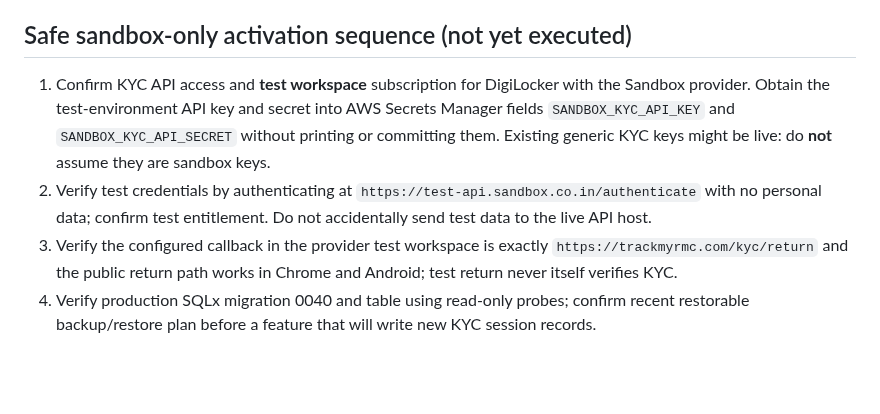
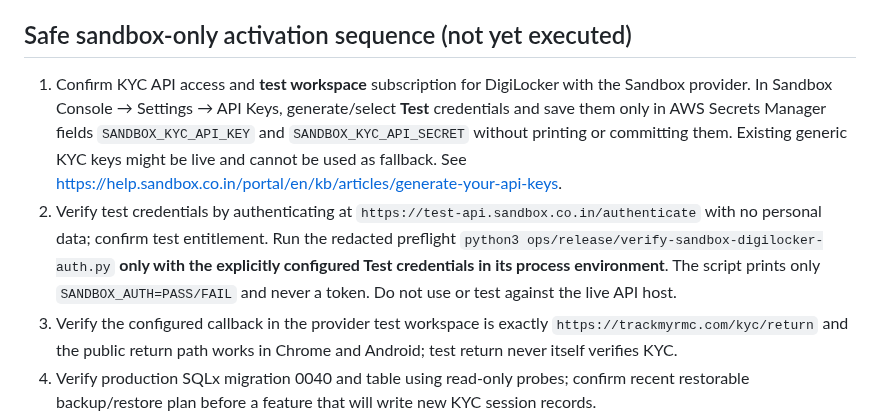
Before and after one commit to Aakruti7870/Track-My-RMC, a Markdown page: docs/release/2026-11-05-kyc-activation-gate.md, the part around the change. Rendered like a GitHub page; blank space fills up the shorter version.

Commit message:
docs(kyc): add test-key generation and no-PII auth preflight

```diff
--- a/docs/release/2026-11-05-kyc-activation-gate.md
+++ b/docs/release/2026-11-05-kyc-activation-gate.md
@@ -19,8 +19,8 @@
 
 ## Safe sandbox-only activation sequence (not yet executed)
 
-1. Confirm KYC API access and **test workspace** subscription for DigiLocker with the Sandbox provider. Obtain the test-environment API key and secret into AWS Secrets Manager fields `SANDBOX_KYC_API_KEY` and `SANDBOX_KYC_API_SECRET` without printing or committing them. Existing generic KYC keys might be live: do **not** assume they are sandbox keys.
-2. Verify test credentials by authenticating at `https://test-api.sandbox.co.in/authenticate` with no personal data; confirm test entitlement. Do not accidentally send test data to the live API host.
+1. Confirm KYC API access and **test workspace** subscription for DigiLocker with the Sandbox provider. In Sandbox Console → Settings → API Keys, generate/select **Test** credentials and save them only in AWS Secrets Manager fields `SANDBOX_KYC_API_KEY` and `SANDBOX_KYC_API_SECRET` without printing or committing them. Existing generic KYC keys might be live and cannot be used as fallback. See https://help.sandbox.co.in/portal/en/kb/articles/generate-your-api-keys.
+2. Verify test credentials by authenticating at `https://test-api.sandbox.co.in/authenticate` with no personal data; confirm test entitlement. Run the redacted preflight `python3 ops/release/verify-sandbox-digilocker-auth.py` **only with the explicitly configured Test credentials in its process environment**. The script prints only `SANDBOX_AUTH=PASS/FAIL` and never a token. Do not use or test against the live API host.
 3. Verify the configured callback in the provider test workspace is exactly `https://trackmyrmc.com/kyc/return` and the public return path works in Chrome and Android; test return never itself verifies KYC.
 4. Verify production SQLx migration 0040 and table using read-only probes; confirm recent restorable backup/restore plan before a feature that will write new KYC session records.
 5. Add `TRACKMYRMC_KYC_ENABLED=true` and `TRACKMYRMC_KYC_ENV=sandbox` to the AWS runtime secret **only after** steps 1–4 succeed; perform a controlled backend service deploy/restart to pick up the environment, not an Android AAB release.
```
